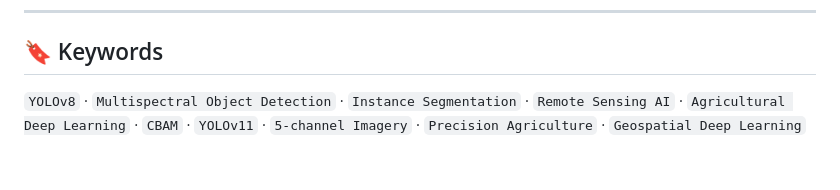
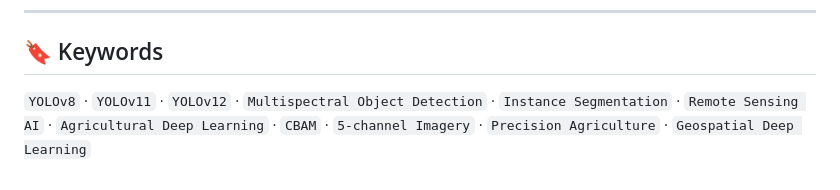
Before and after one commit to aesparon/YOLO-Multispec, a Markdown page: README.md, the part around the change. Rendered like a GitHub page.

Commit message:
Initial commit

```diff
--- a/README.md
+++ b/README.md
@@ -134,4 +134,4 @@ MIT License – See [LICENSE_YOLO_Multispec.txt](LICENSE_YOLO_Multispec.txt)
 
 ## 🔖 Keywords
 
-`YOLOv8` · `Multispectral Object Detection` · `Instance Segmentation` · `Remote Sensing AI` · `Agricultural Deep Learning` · `CBAM` · `YOLOv11` · `5-channel Imagery` · `Precision Agriculture` · `Geospatial Deep Learning`
+`YOLOv8` · `YOLOv11` · `YOLOv12` · `Multispectral Object Detection` · `Instance Segmentation` · `Remote Sensing AI` · `Agricultural Deep Learning` · `CBAM` · `5-channel Imagery` · `Precision Agriculture` · `Geospatial Deep Learning`
```
